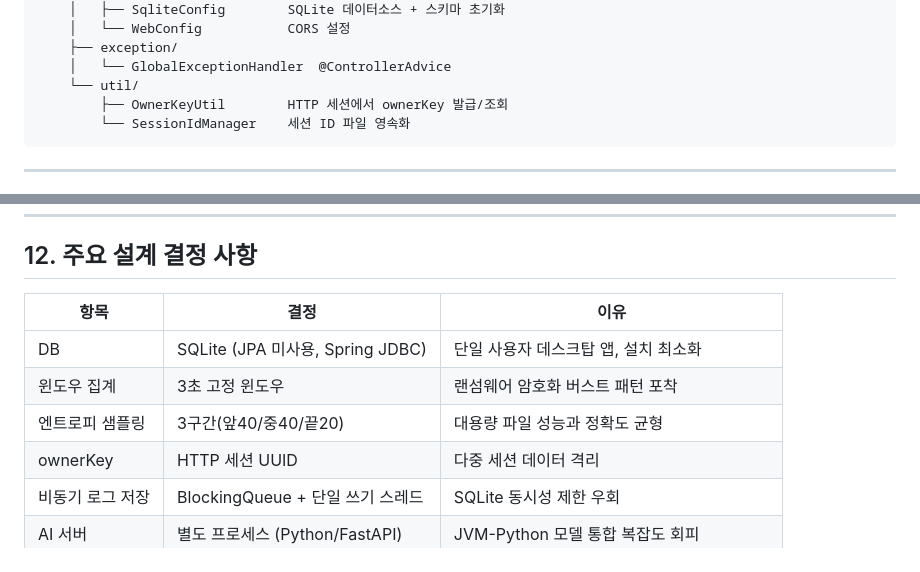
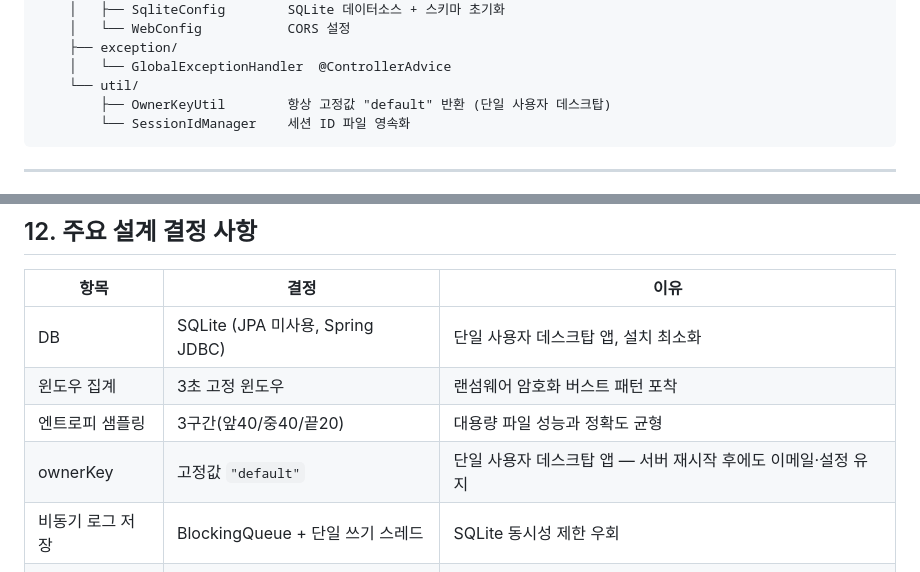
Before and after one commit to Aikaku/watchservice, a Markdown page: 시스템_아키텍처.md, 2 parts joined by grey strips. GitHub-like rendering.

````diff
--- a/시스템_아키텍처.md
+++ b/시스템_아키텍처.md
@@ -453,7 +559,7 @@ com.watchserviceagent.watchservice_agent/
     ├── exception/
     │   └── GlobalExceptionHandler  @ControllerAdvice
     └── util/
-        ├── OwnerKeyUtil        HTTP 세션에서 ownerKey 발급/조회
+        ├── OwnerKeyUtil        항상 고정값 "default" 반환 (단일 사용자 데스크탑)
         └── SessionIdManager    세션 ID 파일 영속화
 ```
 
@@ -799,7 +905,7 @@ ai_server_deploy/
 | DB | SQLite (JPA 미사용, Spring JDBC) | 단일 사용자 데스크탑 앱, 설치 최소화 |
 | 윈도우 집계 | 3초 고정 윈도우 | 랜섬웨어 암호화 버스트 패턴 포착 |
 | 엔트로피 샘플링 | 3구간(앞40/중40/끝20) | 대용량 파일 성능과 정확도 균형 |
-| ownerKey | HTTP 세션 UUID | 다중 세션 데이터 격리 |
+| ownerKey | 고정값 `"default"` | 단일 사용자 데스크탑 앱 — 서버 재시작 후에도 이메일·설정 유지 |
 | 비동기 로그 저장 | BlockingQueue + 단일 쓰기 스레드 | SQLite 동시성 제한 우회 |
 | AI 서버 | 별도 프로세스 (Python/FastAPI) | JVM-Python 모델 통합 복잡도 회피 |
 | Gemini 호출 | SAFE 제외, WARNING/DANGER만 | API 비용 절감 |
````
Also changed, not shown: other parts of 시스템_아키텍처.md (+111 -5 lines).
